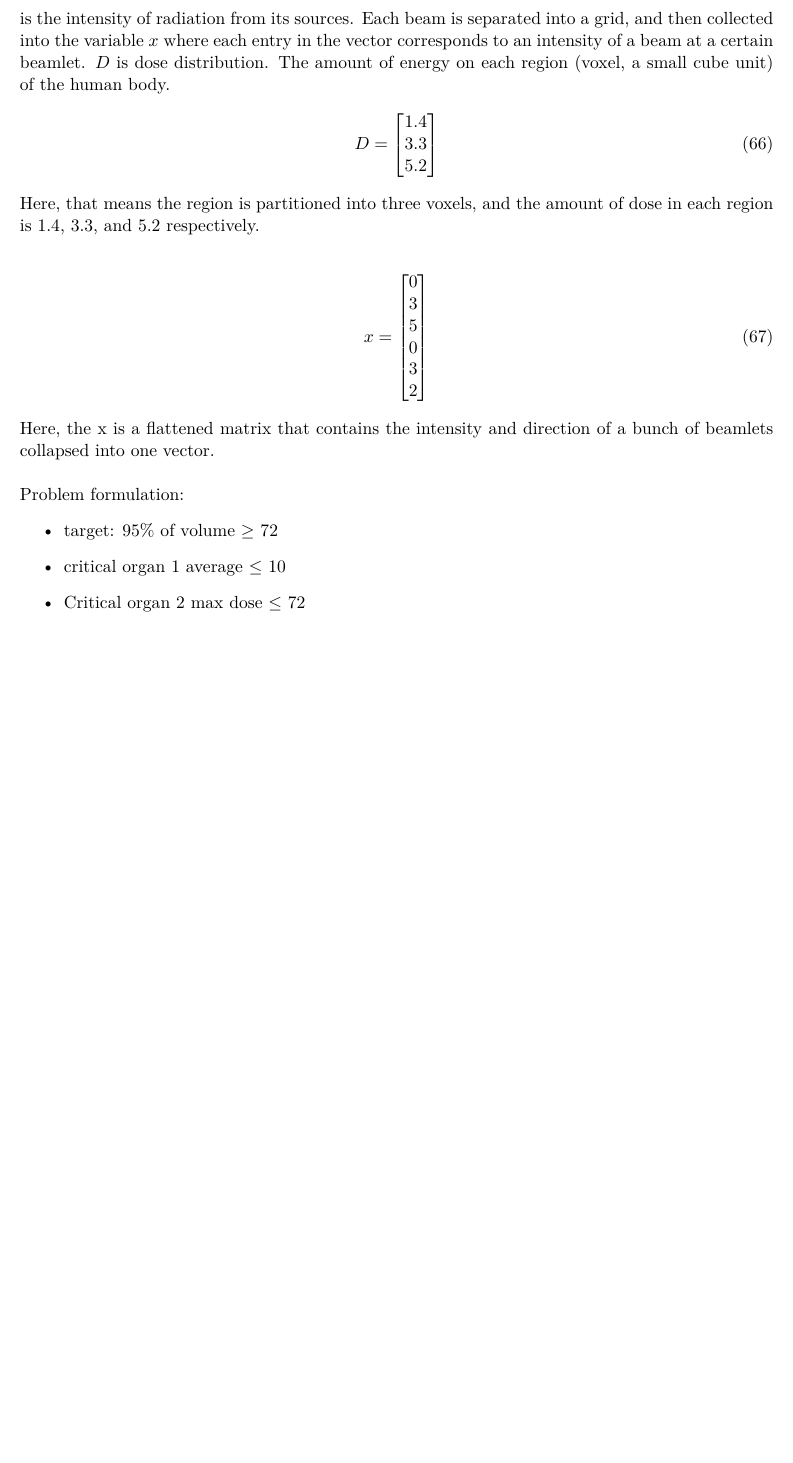
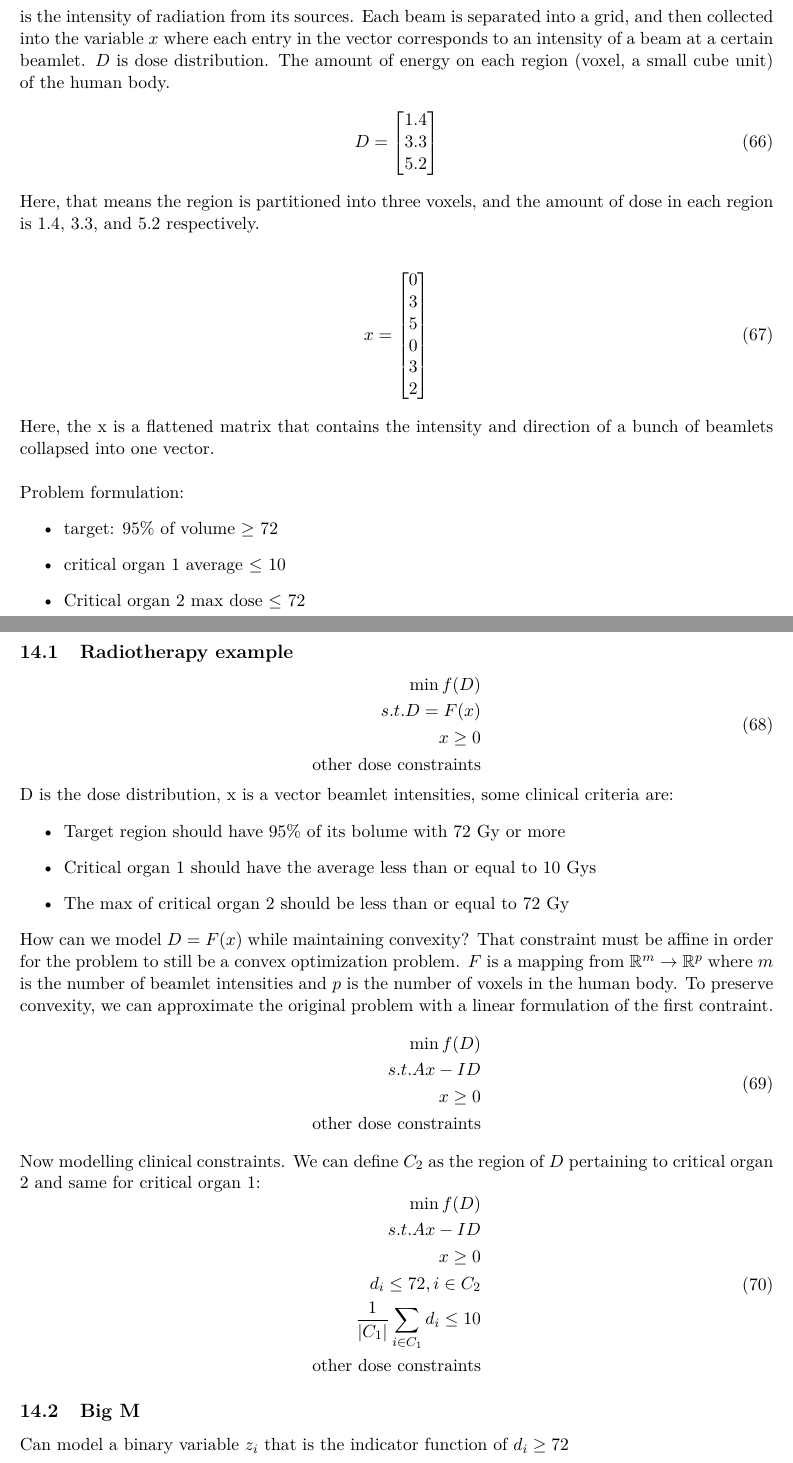
Before and after one commit to Hansespinosa2/Fall2024OR3, a LaTeX document (notes/main.tex, which reads notes/classes/week8.tex): part of page 26 of 26 before the commit and two parts of pages 26 and 27 of 27 after it, the two joined at a grey line, cut so that both start at the same text, the shorter picture padded with empty space. Compiled offline with pdfLaTeX.

Commit message:
Monday class

```diff
--- /dev/null
+++ b/notes/classes/week8.tex
@@ -0,0 +1,39 @@
+\section{Monday 10/07/2024}
+\subsection{Radiotherapy example}
+\begin{equation}
+  \begin{aligned}
+    \min f(D) \\
+    s.t. D = F(x) \\
+    x \geq 0 \\
+    \text{other dose constraints}
+  \end{aligned}
+\end{equation}
+D is the dose distribution, x is a vector beamlet intensities, some clinical criteria are:
+\begin{itemize}
+  \item Target region should have 95\% of its bolume with 72 Gy or more
+  \item Critical organ 1 should have the average less than or equal to 10 Gys
+  \item The max of critical organ 2 should be less than or equal to 72 Gy
+\end{itemize}
+How can we model $D= F(x)$ while maintaining convexity? That constraint must be affine in order for the problem to still be a convex optimization problem. $F$ is a mapping from $\mathbb{R}^m \to \mathbb{R}^p$ where $m$ is the number of beamlet intensities and $p$ is the number of voxels in the human body. To preserve convexity, we can approximate the original problem with a linear formulation of the first contraint.
+\begin{equation}
+  \begin{aligned}
+    \min f(D) \\
+    s.t. Ax-ID \\
+    x \geq 0 \\
+    \text{other dose constraints}
+  \end{aligned}
+\end{equation}
+Now modelling clinical constraints. We can define $C_2$ as the region of $D$ pertaining to critical organ 2 and same for critical organ 1:
+\begin{equation}
+  \begin{aligned}
+    \min f(D) \\
+    s.t. Ax-ID \\
+    x \geq 0 \\
+    d_i \leq 72, i \in C_2 \\
+    \frac{1}{|C_1|}\sum_{i \in C_1} d_i \leq 10 \\
+    \text{other dose constraints}
+  \end{aligned}
+\end{equation}
+
+\subsection{Big M}
+Can model a binary variable $z_i$ that is the indicator function of $d_i \geq 72$
--- a/notes/main.tex
+++ b/notes/main.tex
@@ -25,6 +25,7 @@
 \include{classes/week5}
 \include{classes/week6}
 \include{classes/week7}
+\include{classes/week8}
 
 
 
```
Also changed, not shown: notes/classes/week7.tex (line endings or trailing spaces), notes/main.pdf, 8 other files.
